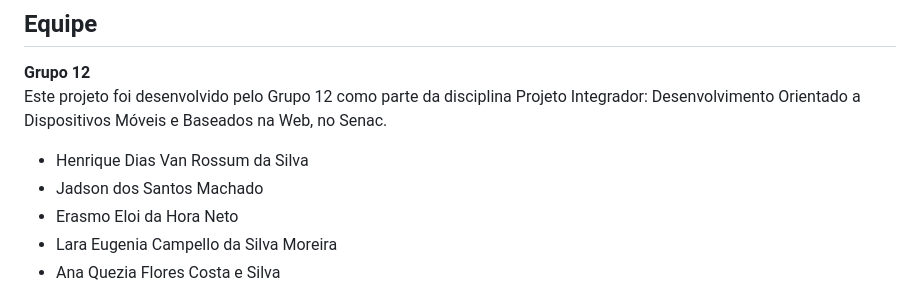
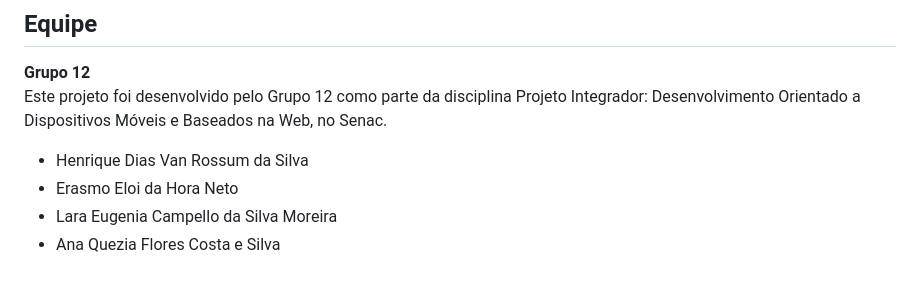
Before and after one commit to 0-Guilherme/Projeto-Plataforma-Historias-Profissionais, a Markdown page: README.md, the part around the change. Rendered like a GitHub page.

```diff
--- a/README.md
+++ b/README.md
@@ -189,7 +189,6 @@ Edite o arquivo `style.css` para personalizar:
 Este projeto foi desenvolvido pelo Grupo 12 como parte da disciplina Projeto Integrador: Desenvolvimento Orientado a Dispositivos Móveis e Baseados na Web, no Senac.
 
 - Henrique Dias Van Rossum da Silva
-- Jadson dos Santos Machado
 - Erasmo Eloi da Hora Neto
 - Lara Eugenia Campello da Silva Moreira
 - Ana Quezia Flores Costa e Silva
```
